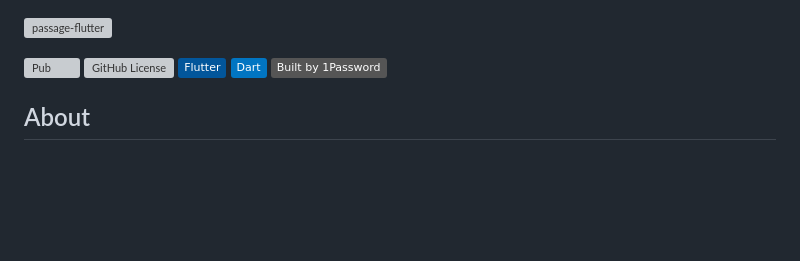
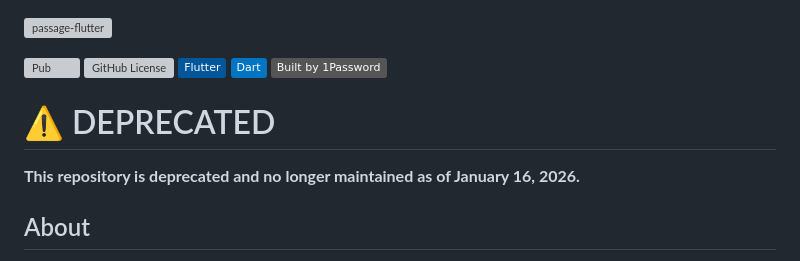
Before and after one commit to passageidentity/passage-flutter, a Markdown page: README.md, the part around the change. GitHub-like rendering; badges without logos; blank space fills up the shorter version; grey boxes are pictures that could not be loaded.

```diff
--- a/README.md
+++ b/README.md
@@ -1,6 +1,9 @@
 ![passage-flutter](https://storage.googleapis.com/passage-docs/github-md-assets/passage-flutter.png)
 
 [![Pub](https://img.shields.io/pub/v/passage_flutter.svg)](https://pub.dartlang.org/packages/passage_flutter) ![GitHub License](https://img.shields.io/github/license/passageidentity/passage-flutter) [![Flutter](https://img.shields.io/badge/Flutter-02569B?logo=flutter&logoColor=fff)](#) [![Dart](https://img.shields.io/badge/Dart-%230175C2.svg?logo=dart&logoColor=white)](#) ![Static Badge](https://img.shields.io/badge/Built_by_1Password-grey?logo=1password)
+
+# ⚠️ DEPRECATED
+**This repository is deprecated and no longer maintained as of January 16, 2026.**
 
 ## About
 
```
